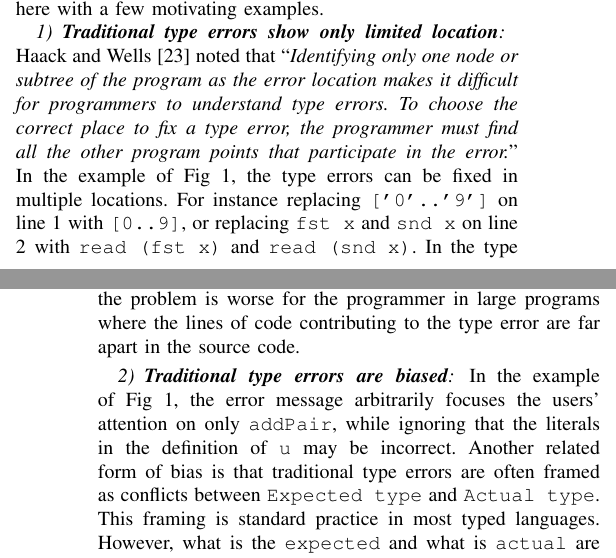
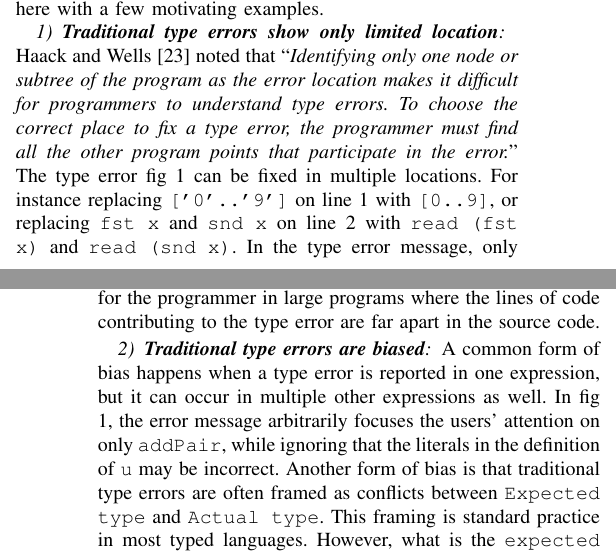
Before and after one commit to maybetonyfu/icpc-paper, a LaTeX paper (main.tex, which reads sections/chameleon.tex): two parts of the columns of pages 1 and 2 of 12, joined at a grey line, cut so that both start at the same text. Compiled offline with pdfLaTeX; a missing font is replaced by an installed copy or a similar font; a LaTeX package or settings file that is missing is left out.

Commit message:
Updates from Overleaf

```diff
--- a/sections/chameleon.tex
+++ b/sections/chameleon.tex
@@ -13,11 +13,11 @@ The expression \texttt{addPair} is blamed for causing the type error. This may n
     \label{fig:motivation-example}
 \end{figure}
 \subsubsection{\textbf{Traditional type errors show only limited location}}
-Haack and Wells~\cite{haack_type_2004} noted that ``\textit{Identifying only one node or subtree of the program as the error location makes it difficult for programmers to understand type errors. To choose the correct place to fix a type error, the programmer must find all the other program points that participate in the error.}''  In the example of Fig \ref{fig:motivation-example}, the type errors can be fixed in multiple locations. For instance  replacing \texttt{['0'..'9']} on line 1 with \texttt{[0..9]}, or replacing \texttt{fst x} and \texttt{snd x} on line 2 with \texttt {read (fst x)} and \texttt{read (snd  x)}. In the type error message, only the \texttt{addPair} expression on line 4 was blamed.  In this small example, the whole context is visible, but the problem is worse for the programmer in large programs where the lines of code contributing to the type error are far apart in the source code.
+Haack and Wells~\cite{haack_type_2004} noted that ``\textit{Identifying only one node or subtree of the program as the error location makes it difficult for programmers to understand type errors. To choose the correct place to fix a type error, the programmer must find all the other program points that participate in the error.}'' The type error fig \ref{fig:motivation-example} can be fixed in multiple locations. For instance  replacing \texttt{['0'..'9']} on line 1 with \texttt{[0..9]}, or replacing \texttt{fst x} and \texttt{snd x} on line 2 with \texttt {read (fst x)} and \texttt{read (snd  x)}. In the type error message, only the \texttt{addPair} expression on line 4 was blamed.  In this small example, the whole context is visible, but the problem is worse for the programmer in large programs where the lines of code contributing to the type error are far apart in the source code.
 
 \subsubsection{\textbf{Traditional type errors are biased}}
-In the example of Fig \ref{fig:motivation-example}, the error message arbitrarily focuses the users' attention on only \texttt{addPair}, while ignoring that the literals in the definition of \texttt{u} may be incorrect. %Technically, this results from the side effect of different unification orders of the internal type-checking technique and has no bearing on what the programmers think and expect.
-Another related form of bias is that traditional type errors are often framed as conflicts between \texttt{Expected type} and \texttt{Actual type}. This framing is standard practice in most typed languages. However, what is the \texttt{expected} and what is \texttt{actual} are a side effect of different unification orders rather than the intention of the programmer. In both of these cases, the error message may lead programmers to falsely believe the validity of parts of code and wrongly accuse others.
+A common form of bias happens when a type error is reported in one expression, but it can occur in multiple other expressions as well. In fig \ref{fig:motivation-example}, the error message arbitrarily focuses the users' attention on only \texttt{addPair}, while ignoring that the literals in the definition of \texttt{u} may be incorrect. %Technically, this results from the side effect of different unification orders of the internal type-checking technique and has no bearing on what the programmers think and expect.
+Another form of bias is that traditional type errors are often framed as conflicts between \texttt{Expected type} and \texttt{Actual type}. This framing is standard practice in most typed languages. However, what is the \texttt{expected} and what is \texttt{actual} are a side effect of different unification orders rather than the intention of the programmer. In both of these cases, the error message may lead programmers to falsely believe the validity of parts of code and wrongly accuse others.
 
 \subsubsection{\textbf{Traditional type errors give poor explanations}}
 When the compiler rejects a program, the internal state of type checking is the result of complex computation. But the details of this process are hard to explain to users and are usually not reported by compilers. For the typical type error shown in Fig.~\ref{fig:motivation-example}, the evidence for the type error is gathered from the previous two declarations. These have to be rediscovered by programmers using less rigorous methods.
```
Also changed, not shown: sections/conclusion.tex (+1 -1 lines), sections/chameleon.tex (4 more changed lines).
